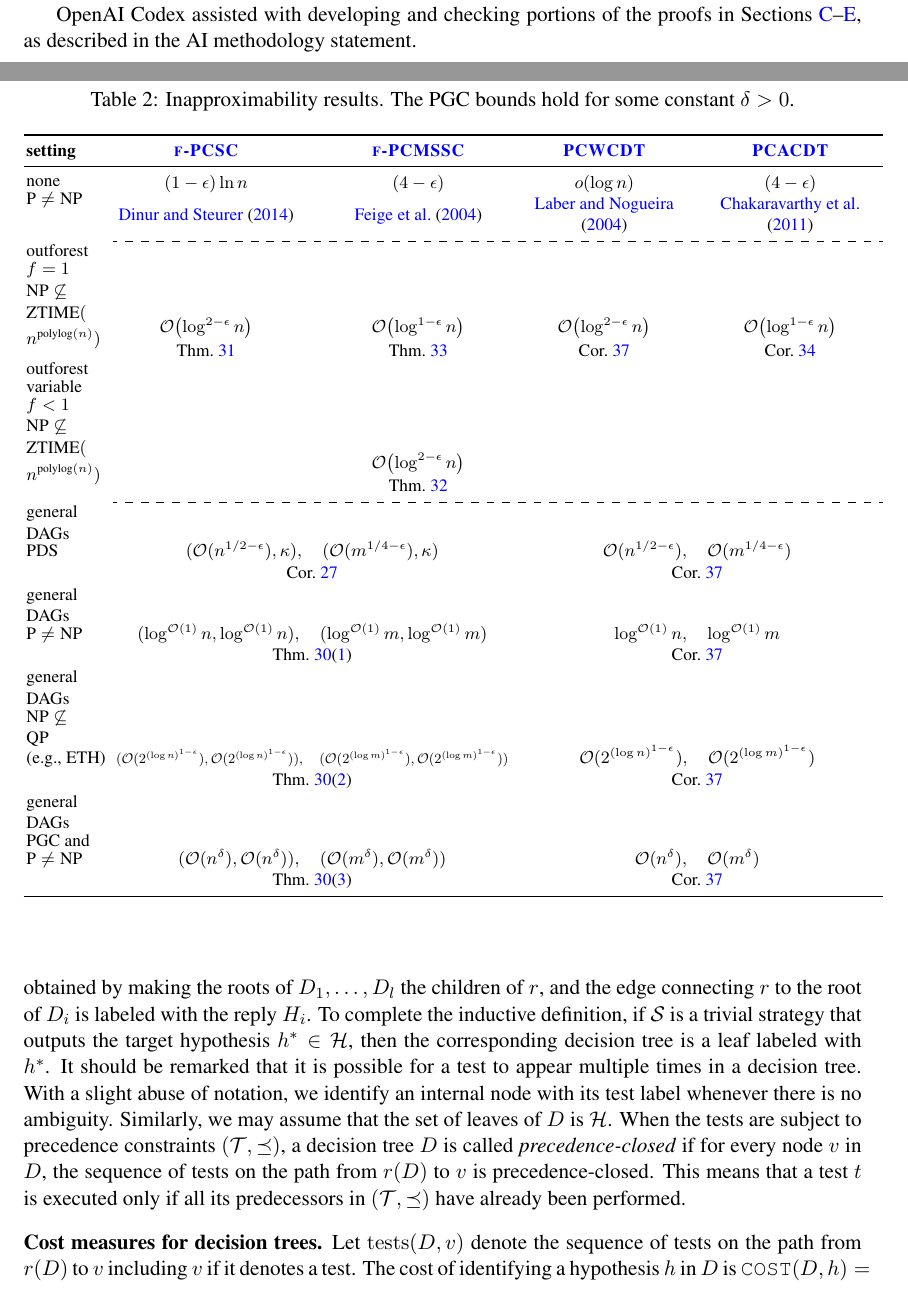
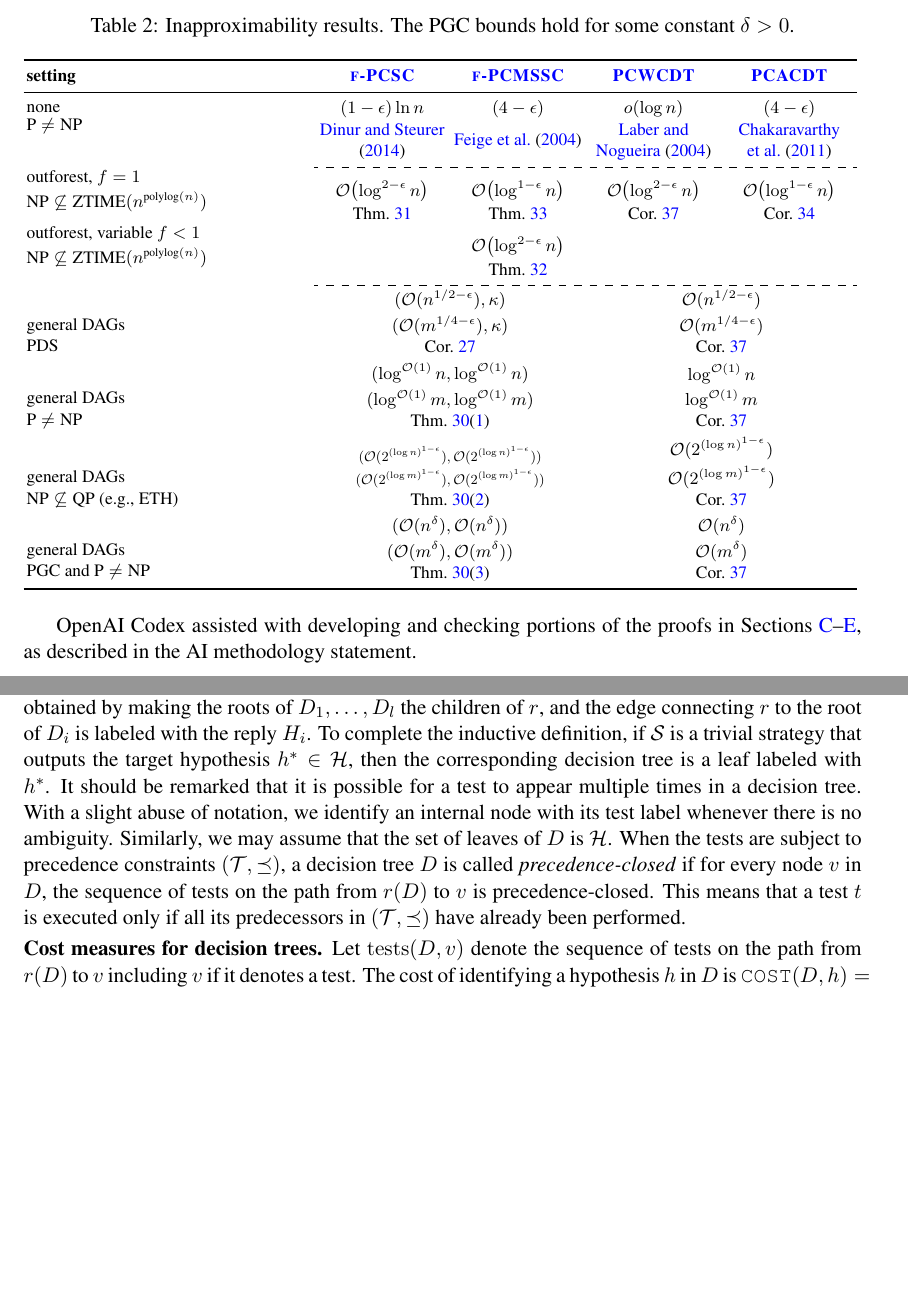
Before and after one commit to MSzyfel/Active-Learning-and-Covering-Problems-with-Precedence, a LaTeX document (extended_abstract.tex, which reads tables/hardness_results.tex): two parts of pages 7 and 8 of 37 before the commit and two parts of pages 7 and 8 of 36 after it, joined at a grey line, cut so that both start at the same text, the shorter picture padded with empty space. Compiled offline with pdfLaTeX.

Commit message:
STOC review round 031: two-line hardness-table settings

```diff
--- a/tables/hardness_results.tex
+++ b/tables/hardness_results.tex
@@ -4,7 +4,7 @@
 \centering
 {\footnotesize
 \setlength{\tabcolsep}{1.5pt}
-\begin{tabular}{p{0.10\linewidth}C{0.215\linewidth}C{0.215\linewidth}C{0.215\linewidth}C{0.215\linewidth}}
+\begin{tabular}{p{0.34\linewidth}C{0.155\linewidth}C{0.155\linewidth}C{0.155\linewidth}C{0.155\linewidth}}
 \toprule
 \textbf{setting} & \textbf{\hyperref[problem:PCSC]{\ProblemPCSC}} & \textbf{\hyperref[problem:PCMSSC]{\ProblemPCMSSC}} & \textbf{\hyperref[problem:PCWCDT]{\ProblemPCWCDT}} & \textbf{\hyperref[problem:PCACDT]{\ProblemPCACDT}} \\
 \midrule
@@ -15,33 +15,36 @@
 \cdashline{2-5}
 \addlinespace[2pt]
 
-\shortstack[l]{outforest\\\mbox{$f=1$}\\\mbox{$\text{NP}\not\subseteq$}\\\mbox{$\text{ZTIME}($}\\\mbox{$n^{\text{polylog}(n)})$}} &
+\shortstack[l]{outforest, \mbox{$f=1$}\\\mbox{$\text{NP}\not\subseteq\text{ZTIME}(n^{\text{polylog}(n)})$}} &
 \shortstack[c]{\mbox{$\bigo\br{\log^{2-\epsilon}n}$}\\Thm.~\ref{thm:PCSC-outforest-hardness}} &
 \shortstack[c]{\mbox{$\bigo\br{\log^{1-\epsilon}n}$}\\Thm.~\ref{thm:PCMSSC-outforest-full-cover-hardness}} &
 \shortstack[c]{\mbox{$\bigo\br{\log^{2-\epsilon}n}$}\\Cor.~\ref{cor:decision-tree-inapproximability}} &
 \shortstack[c]{\mbox{$\bigo\br{\log^{1-\epsilon}n}$}\\Cor.~\ref{cor:PCACDT-outforest-hardness}} \\
-\shortstack[l]{outforest\\variable\\\mbox{$f<1$}\\\mbox{$\text{NP}\not\subseteq$}\\\mbox{$\text{ZTIME}($}\\\mbox{$n^{\text{polylog}(n)})$}} & &
+\shortstack[l]{outforest, variable \mbox{$f<1$}\\\mbox{$\text{NP}\not\subseteq\text{ZTIME}(n^{\text{polylog}(n)})$}} & &
 \shortstack[c]{\mbox{$\bigo\br{\log^{2-\epsilon}n}$}\\Thm.~\ref{thm:PCMSSC-outforest-hardness}} & & \\
 
 \addlinespace[2pt]
 \cdashline{2-5}
 \addlinespace[2pt]
 
-\shortstack[l]{general\\DAGs\\PDS} &
-\multicolumn{2}{c}{\mbox{$(\bigo(n^{1/2-\epsilon}),\kappa),\quad (\bigo(m^{1/4-\epsilon}),\kappa)$}} &
-\multicolumn{2}{c}{\mbox{$\bigo(n^{1/2-\epsilon}),\quad \bigo(m^{1/4-\epsilon})$}} \\
+\multirow[c]{2}{\linewidth}{\shortstack[l]{general DAGs\\PDS}} &
+\multicolumn{2}{c}{\shortstack[c]{\mbox{$(\bigo(n^{1/2-\epsilon}),\kappa)$}\\\mbox{$(\bigo(m^{1/4-\epsilon}),\kappa)$}}} &
+\multicolumn{2}{c}{\shortstack[c]{\mbox{$\bigo(n^{1/2-\epsilon})$}\\\mbox{$\bigo(m^{1/4-\epsilon})$}}} \\
 & \multicolumn{2}{c}{Cor.~\ref{cor:PDS-limiting-hardness}} &
 \multicolumn{2}{c}{Cor.~\ref{cor:decision-tree-inapproximability}} \\[2pt]
-\shortstack[l]{general\\DAGs\\\mbox{$\text{P}\ne\text{NP}$}} & \multicolumn{2}{c}{\mbox{$(\log^{\bigo(1)} n,\log^{\bigo(1)} n),\quad (\log^{\bigo(1)} m,\log^{\bigo(1)} m)$}} &
-\multicolumn{2}{c}{\mbox{$\log^{\bigo(1)} n,\quad \log^{\bigo(1)} m$}} \\
+\multirow[c]{2}{\linewidth}{\shortstack[l]{general DAGs\\\mbox{$\text{P}\ne\text{NP}$}}} &
+\multicolumn{2}{c}{\shortstack[c]{\mbox{$(\log^{\bigo(1)} n,\log^{\bigo(1)} n)$}\\\mbox{$(\log^{\bigo(1)} m,\log^{\bigo(1)} m)$}}} &
+\multicolumn{2}{c}{\shortstack[c]{\mbox{$\log^{\bigo(1)} n$}\\\mbox{$\log^{\bigo(1)} m$}}} \\
 & \multicolumn{2}{c}{Thm.~\ref{thm:label-cover-hardness}(\ref{item:label-cover-polylog})} &
 \multicolumn{2}{c}{Cor.~\ref{cor:decision-tree-inapproximability}} \\[2pt]
-\shortstack[l]{general\\DAGs\\\mbox{$\text{NP}\not\subseteq$}\\QP\\(e.g., ETH)} & \multicolumn{2}{c}{{\scalebox{0.80}{\mbox{$(\bigo(2^{(\log n)^{1-\epsilon}}),\bigo(2^{(\log n)^{1-\epsilon}})),\quad (\bigo(2^{(\log m)^{1-\epsilon}}),\bigo(2^{(\log m)^{1-\epsilon}}))$}}}} &
-\multicolumn{2}{c}{\mbox{$\bigo(2^{(\log n)^{1-\epsilon}}),\quad \bigo(2^{(\log m)^{1-\epsilon}})$}} \\
+\multirow[c]{2}{\linewidth}{\shortstack[l]{general DAGs\\\mbox{$\text{NP}\not\subseteq\text{QP}$} (e.g., ETH)}} &
+\multicolumn{2}{c}{\scalebox{0.80}{\shortstack[c]{\mbox{$(\bigo(2^{(\log n)^{1-\epsilon}}),\bigo(2^{(\log n)^{1-\epsilon}}))$}\\\mbox{$(\bigo(2^{(\log m)^{1-\epsilon}}),\bigo(2^{(\log m)^{1-\epsilon}}))$}}}} &
+\multicolumn{2}{c}{\shortstack[c]{\mbox{$\bigo(2^{(\log n)^{1-\epsilon}})$}\\\mbox{$\bigo(2^{(\log m)^{1-\epsilon}})$}}} \\
 & \multicolumn{2}{c}{Thm.~\ref{thm:label-cover-hardness}(\ref{item:label-cover-subpolynomial})} &
 \multicolumn{2}{c}{Cor.~\ref{cor:decision-tree-inapproximability}} \\[2pt]
-\shortstack[l]{general\\DAGs\\PGC and\\\mbox{$\text{P}\ne\text{NP}$}} & \multicolumn{2}{c}{\mbox{$(\bigo(n^\delta),\bigo(n^\delta)),\quad (\bigo(m^\delta),\bigo(m^\delta))$}} &
-\multicolumn{2}{c}{\mbox{$\bigo(n^\delta),\quad \bigo(m^\delta)$}} \\
+\multirow[c]{2}{\linewidth}{\shortstack[l]{general DAGs\\PGC and \mbox{$\text{P}\ne\text{NP}$}}} &
+\multicolumn{2}{c}{\shortstack[c]{\mbox{$(\bigo(n^\delta),\bigo(n^\delta))$}\\\mbox{$(\bigo(m^\delta),\bigo(m^\delta))$}}} &
+\multicolumn{2}{c}{\shortstack[c]{\mbox{$\bigo(n^\delta)$}\\\mbox{$\bigo(m^\delta)$}}} \\
 & \multicolumn{2}{c}{Thm.~\ref{thm:label-cover-hardness}(\ref{item:label-cover-polynomial})} &
 \multicolumn{2}{c}{Cor.~\ref{cor:decision-tree-inapproximability}} \\
 \bottomrule
```
Also changed, not shown: 2 other files.
